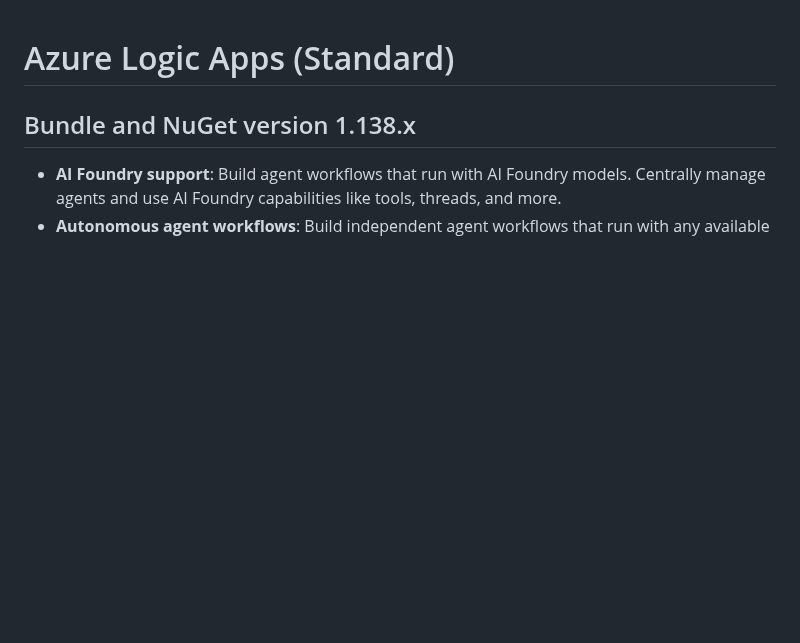
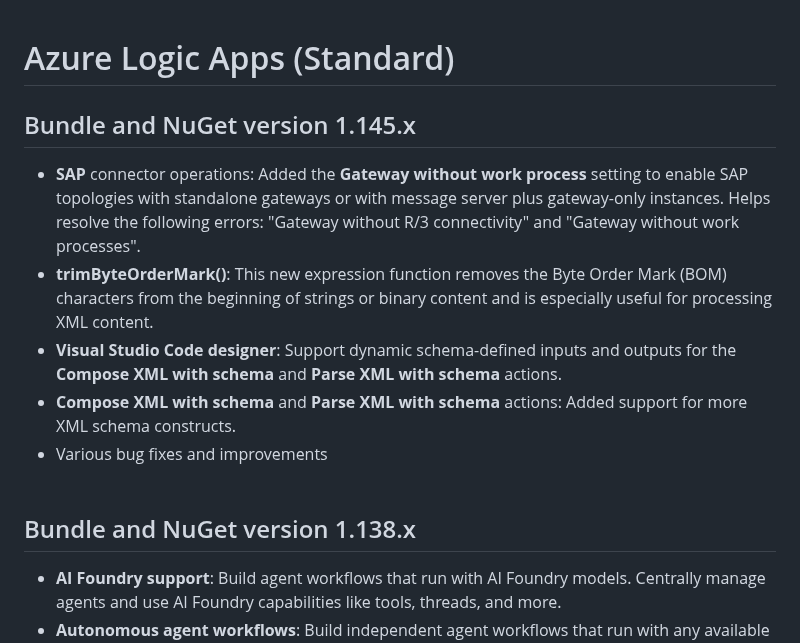
Before and after one commit to Azure/logicapps, a Markdown page: CHANGELOG.md, the part around the change. Rendered like a GitHub page; blank space fills up the shorter version.

Commit message:
Update CHANGELOG for version 1.145.x features (#1444)
Added new features and improvements for version 1.145.x, including SAP connector settings, new expression function, and enhanced XML actions.

```diff
--- a/CHANGELOG.md
+++ b/CHANGELOG.md
@@ -1,4 +1,12 @@
 # Azure Logic Apps (Standard)
+
+## Bundle and NuGet version 1.145.x
+- **SAP** connector operations: Added the **Gateway without work process** setting to enable SAP topologies with standalone gateways or with message server plus gateway-only instances. Helps resolve the following errors: "Gateway without R/3 connectivity" and "Gateway without work processes".
+- **trimByteOrderMark()**: This new expression function removes the Byte Order Mark (BOM) characters from the beginning of strings or binary content and is especially useful for processing XML content.
+- **Visual Studio Code designer**: Support dynamic schema-defined inputs and outputs for the **Compose XML with schema** and **Parse XML with schema** actions.
+- **Compose XML with schema** and **Parse XML with schema** actions: Added support for more XML schema constructs.
+- Various bug fixes and improvements
+<br><br>
 
 ## Bundle and NuGet version 1.138.x
 - **AI Foundry support**: Build agent workflows that run with AI Foundry models. Centrally manage agents and use AI Foundry capabilities like tools, threads, and more.
```
